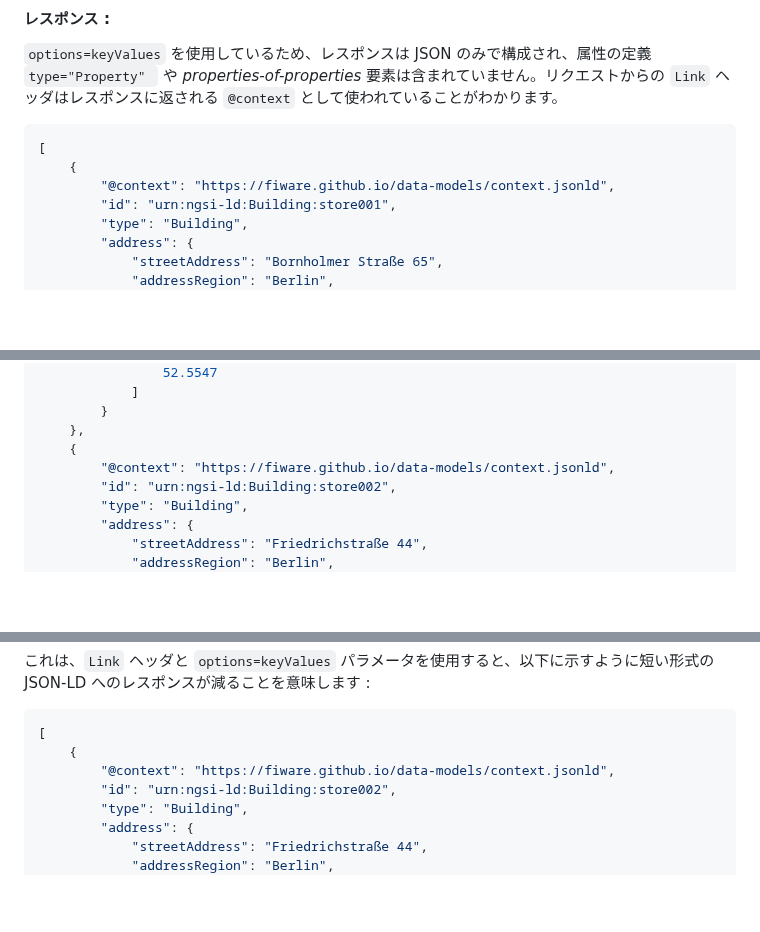
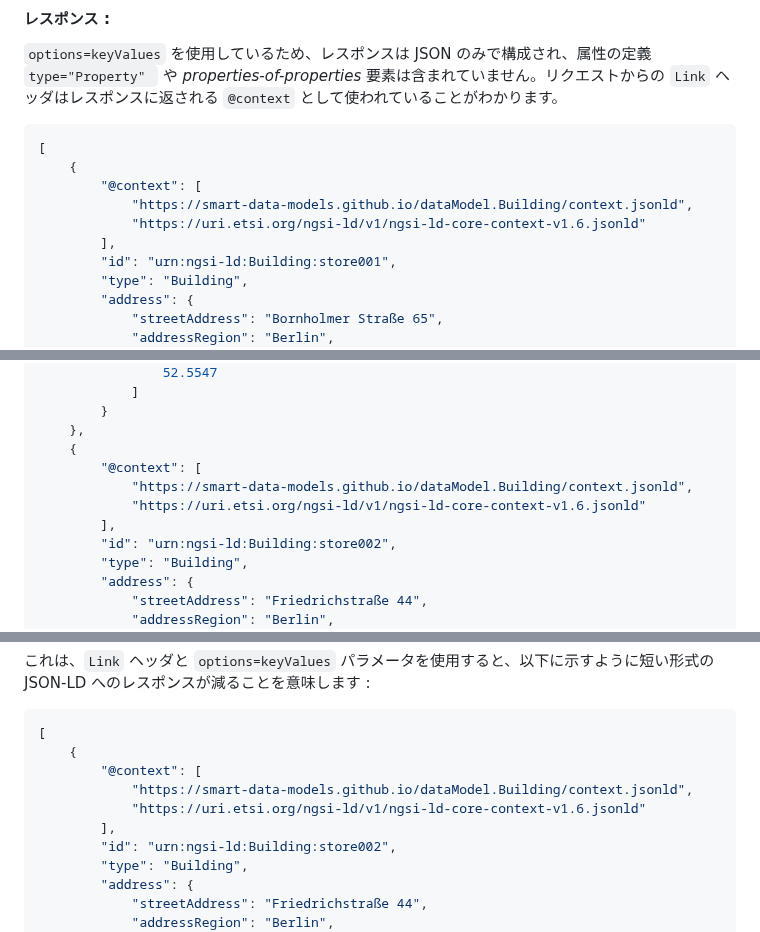
Before and after one commit to FIWARE/tutorials.Linked-Data, a Markdown page: README.ja.md, 3 parts joined by grey strips. Rendered like a GitHub page; blank space fills up the shorter version.

````diff
--- a/README.ja.md
+++ b/README.ja.md
@@ -820,7 +820,10 @@ _properties-of-properties_ 要素は含まれていません。リクエスト
 ```json
 [
     {
-        "@context": "https://fiware.github.io/data-models/context.jsonld",
+        "@context": [
+            "https://smart-data-models.github.io/dataModel.Building/context.jsonld",
+            "https://uri.etsi.org/ngsi-ld/v1/ngsi-ld-core-context-v1.6.jsonld"
+        ],
         "id": "urn:ngsi-ld:Building:store001",
         "type": "Building",
         "address": {
@@ -842,7 +845,10 @@ _properties-of-properties_ 要素は含まれていません。リクエスト
         }
     },
     {
-        "@context": "https://fiware.github.io/data-models/context.jsonld",
+        "@context": [
+            "https://smart-data-models.github.io/dataModel.Building/context.jsonld",
+            "https://uri.etsi.org/ngsi-ld/v1/ngsi-ld-core-context-v1.6.jsonld"
+        ],
         "id": "urn:ngsi-ld:Building:store002",
         "type": "Building",
         "address": {
@@ -907,7 +913,10 @@ curl -G -X GET \
 ```json
 [
     {
-        "@context": "https://fiware.github.io/data-models/context.jsonld",
+        "@context": [
+            "https://smart-data-models.github.io/dataModel.Building/context.jsonld",
+            "https://uri.etsi.org/ngsi-ld/v1/ngsi-ld-core-context-v1.6.jsonld"
+        ],
         "id": "urn:ngsi-ld:Building:store002",
         "type": "Building",
         "address": {
````
Also changed, not shown: other parts of README.ja.md (+20 -5 lines), README.md (+24 -9 lines).
